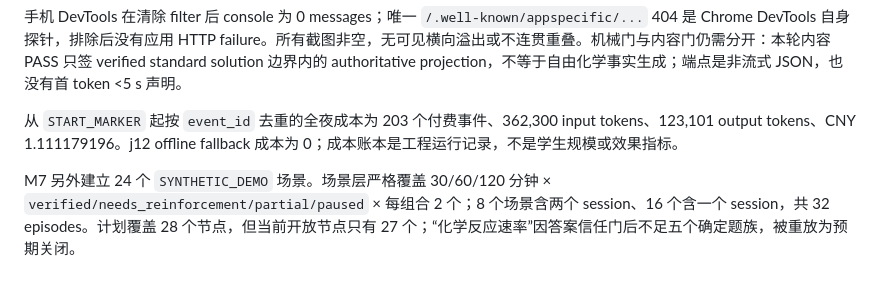
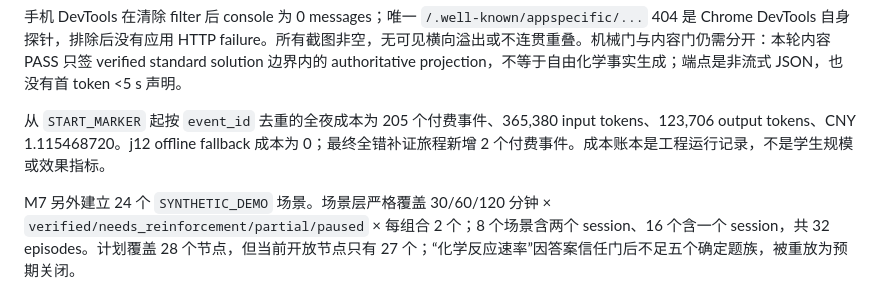
Before and after one commit to Chris-TLC/YHer-skill, a Markdown page: docs/YHer_技术报告_v2_draft.md, the part around the change. Rendered like a GitHub page.

```diff
--- a/docs/YHer_技术报告_v2_draft.md
+++ b/docs/YHer_技术报告_v2_draft.md
@@ -168,7 +168,7 @@ final `computer-use` 的 12 个 session JSON 均为 `item_overlap=[]`、`family_
 
 手机 DevTools 在清除 filter 后 console 为 0 messages；唯一 `/.well-known/appspecific/...` 404 是 Chrome DevTools 自身探针，排除后没有应用 HTTP failure。所有截图非空，无可见横向溢出或不连贯重叠。机械门与内容门仍需分开：本轮内容 PASS 只签 verified standard solution 边界内的 authoritative projection，不等于自由化学事实生成；端点是非流式 JSON，也没有首 token <5 s 声明。
 
-从 `START_MARKER` 起按 `event_id` 去重的全夜成本为 203 个付费事件、362,300 input tokens、123,101 output tokens、CNY 1.111179196。j12 offline fallback 成本为 0；成本账本是工程运行记录，不是学生规模或效果指标。
+从 `START_MARKER` 起按 `event_id` 去重的全夜成本为 205 个付费事件、365,380 input tokens、123,706 output tokens、CNY 1.115468720。j12 offline fallback 成本为 0；最终全错补证旅程新增 2 个付费事件。成本账本是工程运行记录，不是学生规模或效果指标。
 
 M7 另外建立 24 个 `SYNTHETIC_DEMO` 场景。场景层严格覆盖 30/60/120 分钟 × `verified/needs_reinforcement/partial/paused` × 每组合 2 个；8 个场景含两个 session、16 个含一个 session，共 32 episodes。计划覆盖 28 个节点，但当前开放节点只有 27 个；“化学反应速率”因答案信任门后不足五个确定题族，被重放为预期关闭。
 
```
Also changed, not shown: README.md (+1 -1 lines).
